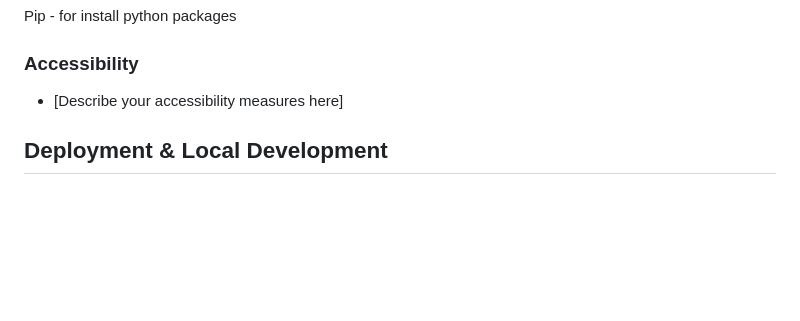
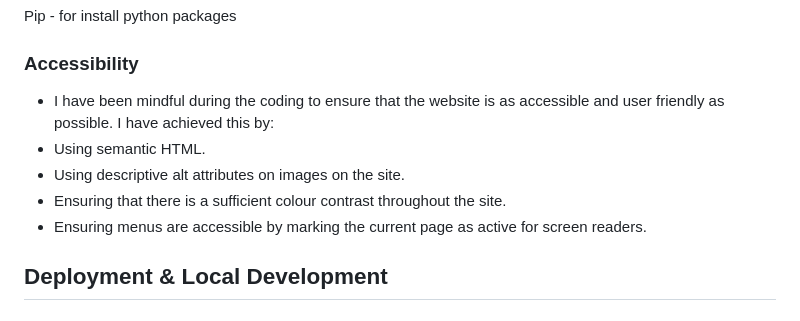
Before and after one commit to RichBurman/highlands_project5, a Markdown page: README.md, the part around the change. GitHub-like rendering; blank space fills up the shorter version.

Commit message:
Update Accessibility in README

```diff
--- a/README.md
+++ b/README.md
@@ -166,7 +166,11 @@ Pip - for install python packages
 
 ### Accessibility
 
-- [Describe your accessibility measures here]
+- I have been mindful during the coding to ensure that the website is as accessible and user friendly as possible. I have achieved this by:
+- Using semantic HTML.
+- Using descriptive alt attributes on images on the site.
+- Ensuring that there is a sufficient colour contrast throughout the site.
+- Ensuring menus are accessible by marking the current page as active for screen readers.
 
 ## Deployment & Local Development
 
```
